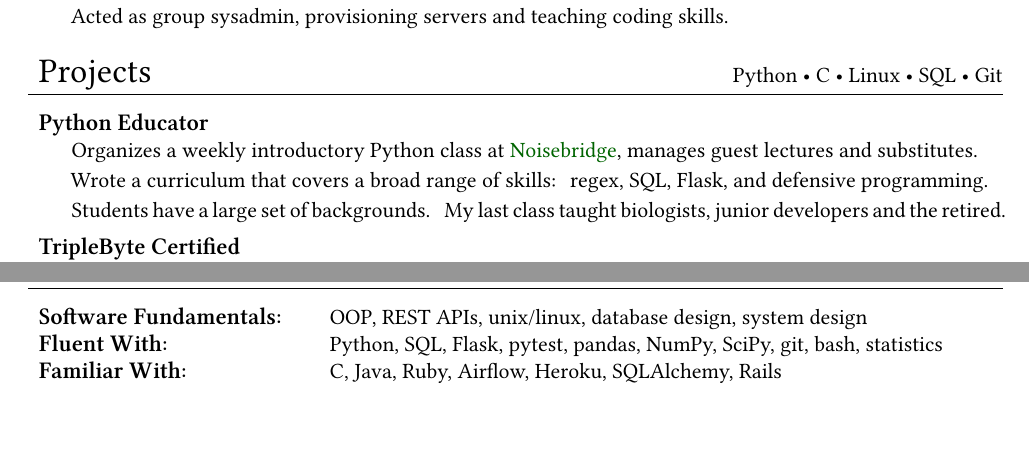
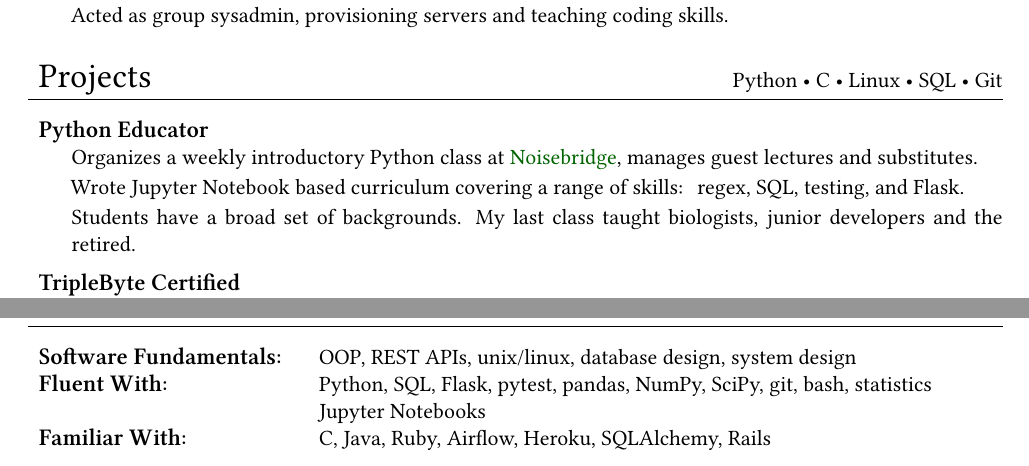
Before and after one commit to jgarst/Resume, a LaTeX document (Latex/software.tex): two parts of the page before the commit and two parts of page 1 of 2 after it, joined at a grey line, cut so that both start at the same text, the shorter picture padded with empty space. Compiled offline with XeLaTeX.

Commit message:
namedrop Jupyter Notebooks

```diff
--- a/Latex/software.tex
+++ b/Latex/software.tex
@@ -103,9 +103,9 @@
 ]
 
     \begin{headedsection}{Python Educator}{}
-    \item Organizes a weekly introductory Python class at \href{https://www.noisebridge.net/}{Noisebridge}, manages guest lectures and substitutes.
-        \item Wrote a curriculum that covers a broad range of skills: regex, SQL, Flask, and defensive programming.
-        \item Students have a large set of backgrounds.
+        \item Organizes a weekly introductory Python class at \href{https://www.noisebridge.net/}{Noisebridge}, manages guest lectures and substitutes.
+        \item Wrote Jupyter Notebook based curriculum covering a range of skills: regex, SQL, testing, and Flask.
+        \item Students have a broad set of backgrounds.
             My last class taught biologists, junior developers and the retired.
     \end{headedsection}
 
@@ -139,23 +139,21 @@
 
     \begin{addmargin}[0.5em]{0em}
 
-    \makebox[0pt][l]{\large\bfseries Software Fundamentals:}
-    \phantom{\large\bfseries Software Fundamentals: \quad}
-     OOP, REST APIs, unix/linux, database design, system design
+    \makebox[0pt][l]{\large\bfseries Software Fundamentals:}\phantom{\large\bfseries Software Fundamentals: \quad}OOP, REST APIs, unix/linux, database design, system design
     \end{addmargin}
 
     \begin{addmargin}[0.5em]{0em}
-        \makebox[0pt][l]{\large\bfseries Fluent With:}
-        \phantom{\large\bfseries Software Fundamentals: \quad}
-        Python, SQL, Flask, pytest, pandas, NumPy, SciPy, git, bash, statistics
+        \makebox[0pt][l]{\large\bfseries Fluent With:}\phantom{\large\bfseries Software Fundamentals: \quad}Python, SQL, Flask, pytest, pandas, NumPy, SciPy, git, bash, statistics
 
     \end{addmargin}
 
     \begin{addmargin}[0.5em]{0em}
+        \phantom{\large\bfseries Software Fundamentals: \quad}Jupyter Notebooks
+    \end{addmargin}
 
-    \makebox[0pt][l]{\large\bfseries Familiar With:}
-    \phantom{\large\bfseries Software Fundamentals: \quad}
-    C, Java, Ruby, Airflow, Heroku, SQLAlchemy, Rails
+    \begin{addmargin}[0.5em]{0em}
+
+    \makebox[0pt][l]{\large\bfseries Familiar With:}\phantom{\large\bfseries Software Fundamentals: \quad}C, Java, Ruby, Airflow, Heroku, SQLAlchemy, Rails
     \end{addmargin}
 
 \end{mysection}
```
